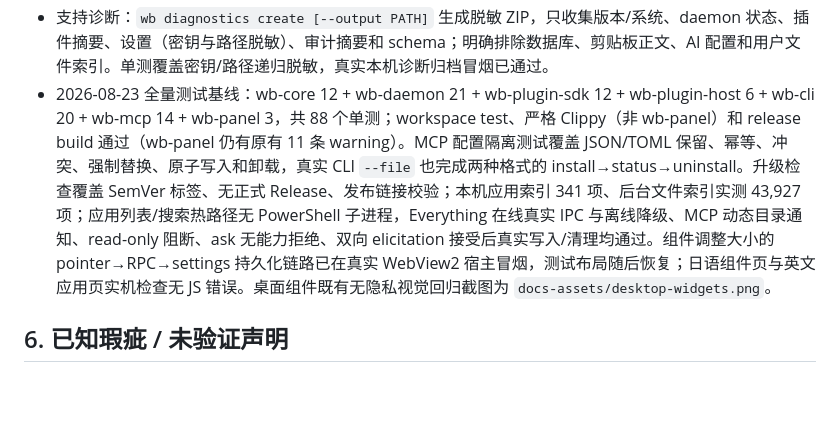
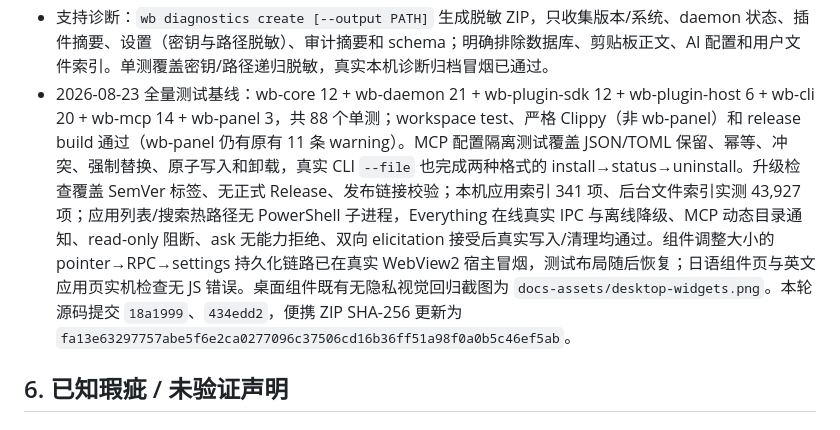
Before and after one commit to CSYYYYXX/RuDock, a Markdown page: HANDOFF.md, the part around the change. Drawn GitHub-style; blank space fills up the shorter version.

Commit message:
docs: record widget and app fixes

```diff
--- a/HANDOFF.md
+++ b/HANDOFF.md
@@ -93,7 +93,7 @@ E:\cctest\wb\
 - 当前用户安装：发布包包含 `install.ps1` / `uninstall.ps1` / `start-hidden.vbs`，安装到 `%LOCALAPPDATA%\Programs\RuDock`（可自定义目标）并注册 HKCU 开始菜单快捷方式和卸载项，不需要管理员权限；快捷方式经 wscript 隐藏启动，避免 console 窗口闪现。升级替换程序目录但不删除 `%APPDATA%\WB`、`%LOCALAPPDATA%\WB`，卸载默认保留数据，`-PurgeData` 才清理个人数据。PowerShell 语法检查和临时目录安装/卸载冒烟已通过。
 - 数据可恢复性：`wb backup create [--output PATH]` 使用 SQLite Online Backup 生成一致数据库副本，再打包设置和 `%LOCALAPPDATA%\WB\plugins` 用户插件；`wb backup restore <ZIP>` 先校验 ZIP 路径、清单、SQLite integrity_check 和插件 manifest，daemon 运行时拒绝恢复，提交前把现有数据库/设置/用户插件移入 `restore-backups` 回滚目录，失败自动回滚。归档限制 1024 文件、单文件 16 MiB、总 payload 256 MiB，拒绝符号链接/特殊文件且不覆盖已有输出。结果返回归档 SHA-256，备份单测覆盖在线数据库行保留和最小恢复归档，真实本机备份归档冒烟已通过；恢复运行中拒绝冒烟已通过。
 - 支持诊断：`wb diagnostics create [--output PATH]` 生成脱敏 ZIP，只收集版本/系统、daemon 状态、插件摘要、设置（密钥与路径脱敏）、审计摘要和 schema；明确排除数据库、剪贴板正文、AI 配置和用户文件索引。单测覆盖密钥/路径递归脱敏，真实本机诊断归档冒烟已通过。
-- 2026-08-23 全量测试基线：wb-core 12 + wb-daemon 21 + wb-plugin-sdk 12 + wb-plugin-host 6 + wb-cli 20 + wb-mcp 14 + wb-panel 3，共 88 个单测；workspace test、严格 Clippy（非 wb-panel）和 release build 通过（wb-panel 仍有原有 11 条 warning）。MCP 配置隔离测试覆盖 JSON/TOML 保留、幂等、冲突、强制替换、原子写入和卸载，真实 CLI `--file` 也完成两种格式的 install→status→uninstall。升级检查覆盖 SemVer 标签、无正式 Release、发布链接校验；本机应用索引 341 项、后台文件索引实测 43,927 项；应用列表/搜索热路径无 PowerShell 子进程，Everything 在线真实 IPC 与离线降级、MCP 动态目录通知、read-only 阻断、ask 无能力拒绝、双向 elicitation 接受后真实写入/清理均通过。组件调整大小的 pointer→RPC→settings 持久化链路已在真实 WebView2 宿主冒烟，测试布局随后恢复；日语组件页与英文应用页实机检查无 JS 错误。桌面组件既有无隐私视觉回归截图为 `docs-assets/desktop-widgets.png`。
+- 2026-08-23 全量测试基线：wb-core 12 + wb-daemon 21 + wb-plugin-sdk 12 + wb-plugin-host 6 + wb-cli 20 + wb-mcp 14 + wb-panel 3，共 88 个单测；workspace test、严格 Clippy（非 wb-panel）和 release build 通过（wb-panel 仍有原有 11 条 warning）。MCP 配置隔离测试覆盖 JSON/TOML 保留、幂等、冲突、强制替换、原子写入和卸载，真实 CLI `--file` 也完成两种格式的 install→status→uninstall。升级检查覆盖 SemVer 标签、无正式 Release、发布链接校验；本机应用索引 341 项、后台文件索引实测 43,927 项；应用列表/搜索热路径无 PowerShell 子进程，Everything 在线真实 IPC 与离线降级、MCP 动态目录通知、read-only 阻断、ask 无能力拒绝、双向 elicitation 接受后真实写入/清理均通过。组件调整大小的 pointer→RPC→settings 持久化链路已在真实 WebView2 宿主冒烟，测试布局随后恢复；日语组件页与英文应用页实机检查无 JS 错误。桌面组件既有无隐私视觉回归截图为 `docs-assets/desktop-widgets.png`。本轮源码提交 `18a1999`、`434edd2`，便携 ZIP SHA-256 更新为 `fa13e63297757abe5f6e2ca0277096c37506cd16b36ff51a98f0a0b5c46ef5ab`。
 
 ## 6. 已知瑕疵 / 未验证声明
 
```
